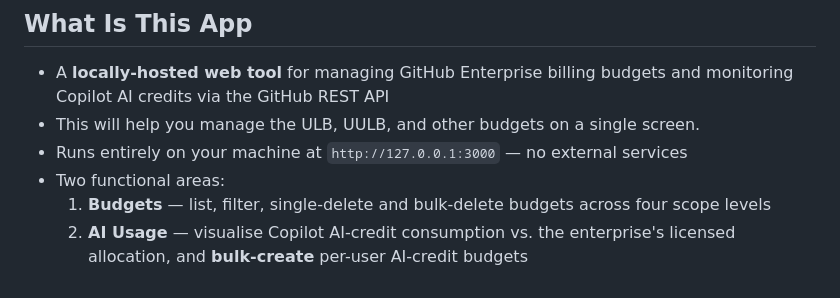
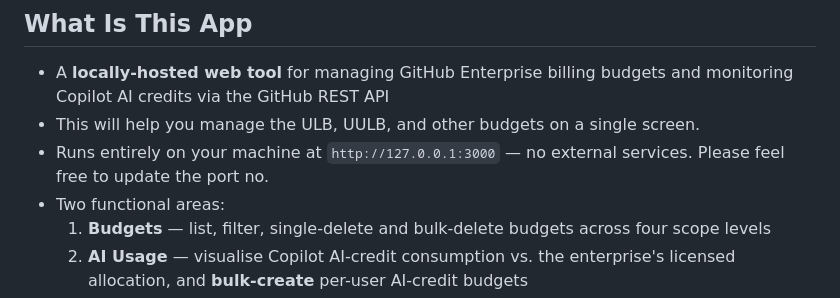
Before and after one commit to pravendrarj/GitHub-copilot-Budget-manager, a Markdown page: README.md, the part around the change. Drawn GitHub-style.

```diff
--- a/README.md
+++ b/README.md
@@ -8,7 +8,7 @@
 
 - A **locally-hosted web tool** for managing GitHub Enterprise billing budgets and monitoring Copilot AI credits via the GitHub REST API
 - This will help you manage the ULB, UULB, and other budgets on a single screen.
-- Runs entirely on your machine at `http://127.0.0.1:3000` — no external services
+- Runs entirely on your machine at `http://127.0.0.1:3000` — no external services. Please feel free to update the port no.
 - Two functional areas:
   1. **Budgets** — list, filter, single-delete and bulk-delete budgets across four scope levels
   2. **AI Usage** — visualise Copilot AI-credit consumption vs. the enterprise's licensed allocation, and **bulk-create** per-user AI-credit budgets
```
